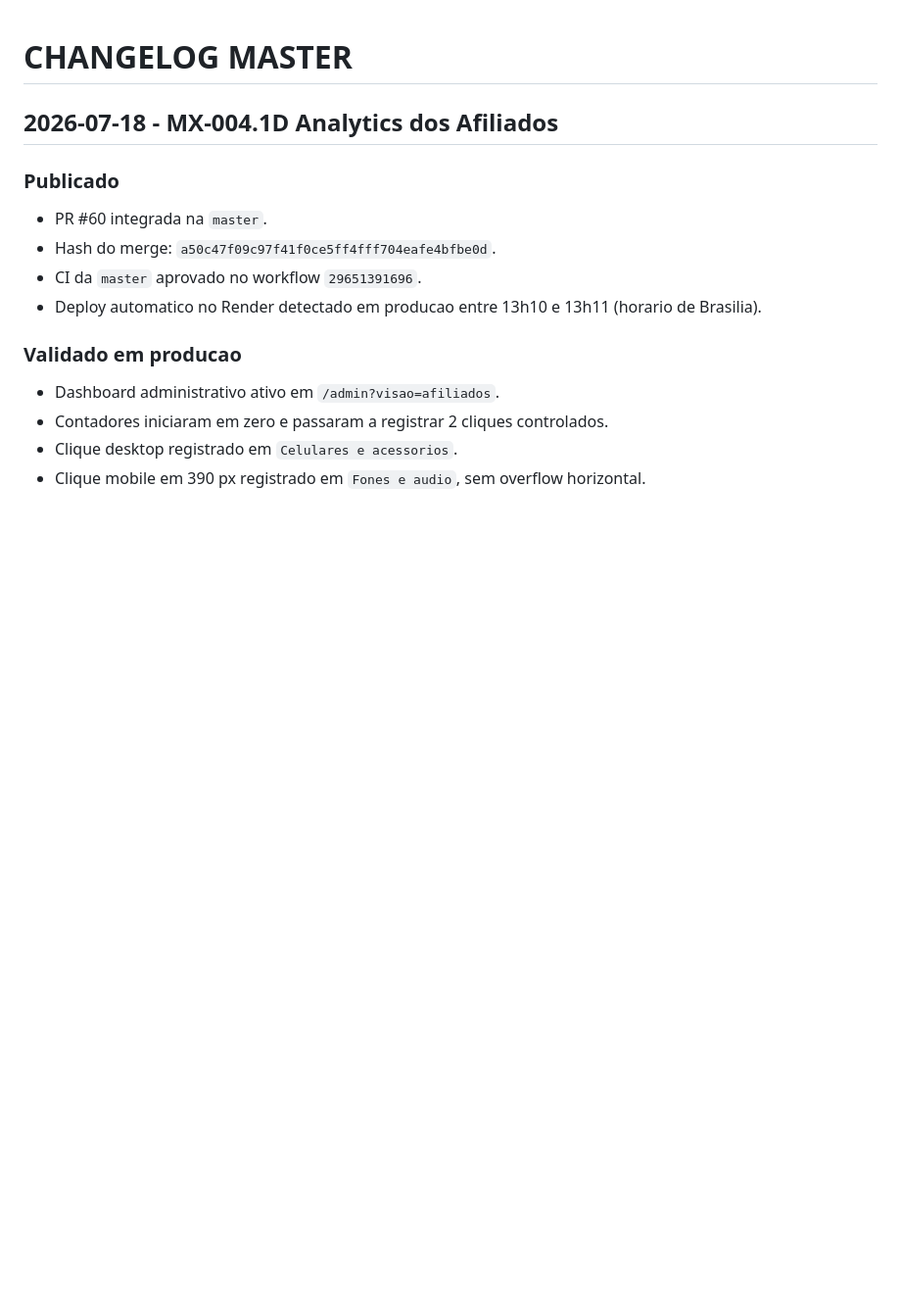
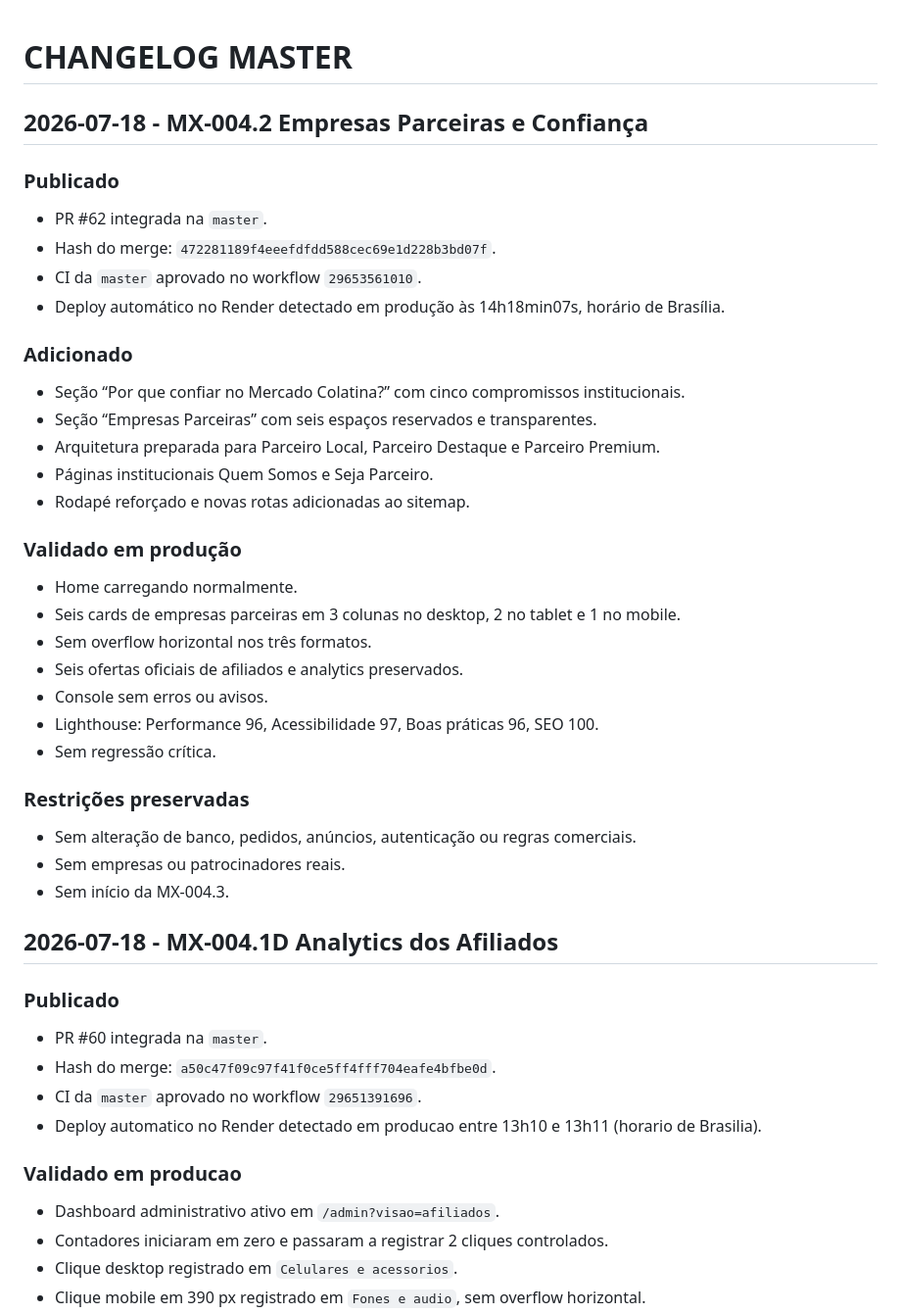
Before and after one commit to PauloEler/marketplace-colatina, a Markdown page: CHANGELOG_MASTER.md, the part around the change. Shown at 98% size. Drawn GitHub-style; blank space fills up the shorter version.

```diff
--- a/CHANGELOG_MASTER.md
+++ b/CHANGELOG_MASTER.md
@@ -1,4 +1,37 @@
 # CHANGELOG MASTER
+
+## 2026-07-18 - MX-004.2 Empresas Parceiras e Confiança
+
+### Publicado
+
+- PR #62 integrada na `master`.
+- Hash do merge: `472281189f4eeefdfdd588cec69e1d228b3bd07f`.
+- CI da `master` aprovado no workflow `29653561010`.
+- Deploy automático no Render detectado em produção às 14h18min07s, horário de Brasília.
+
+### Adicionado
+
+- Seção “Por que confiar no Mercado Colatina?” com cinco compromissos institucionais.
+- Seção “Empresas Parceiras” com seis espaços reservados e transparentes.
+- Arquitetura preparada para Parceiro Local, Parceiro Destaque e Parceiro Premium.
+- Páginas institucionais Quem Somos e Seja Parceiro.
+- Rodapé reforçado e novas rotas adicionadas ao sitemap.
+
+### Validado em produção
+
+- Home carregando normalmente.
+- Seis cards de empresas parceiras em 3 colunas no desktop, 2 no tablet e 1 no mobile.
+- Sem overflow horizontal nos três formatos.
+- Seis ofertas oficiais de afiliados e analytics preservados.
+- Console sem erros ou avisos.
+- Lighthouse: Performance 96, Acessibilidade 97, Boas práticas 96, SEO 100.
+- Sem regressão crítica.
+
+### Restrições preservadas
+
+- Sem alteração de banco, pedidos, anúncios, autenticação ou regras comerciais.
+- Sem empresas ou patrocinadores reais.
+- Sem início da MX-004.3.
 
 ## 2026-07-18 - MX-004.1D Analytics dos Afiliados
 
```
Also changed, not shown: docs/relatorios/RELATORIO_SPRINT_MX004_2.md (+25 -1 lines).
